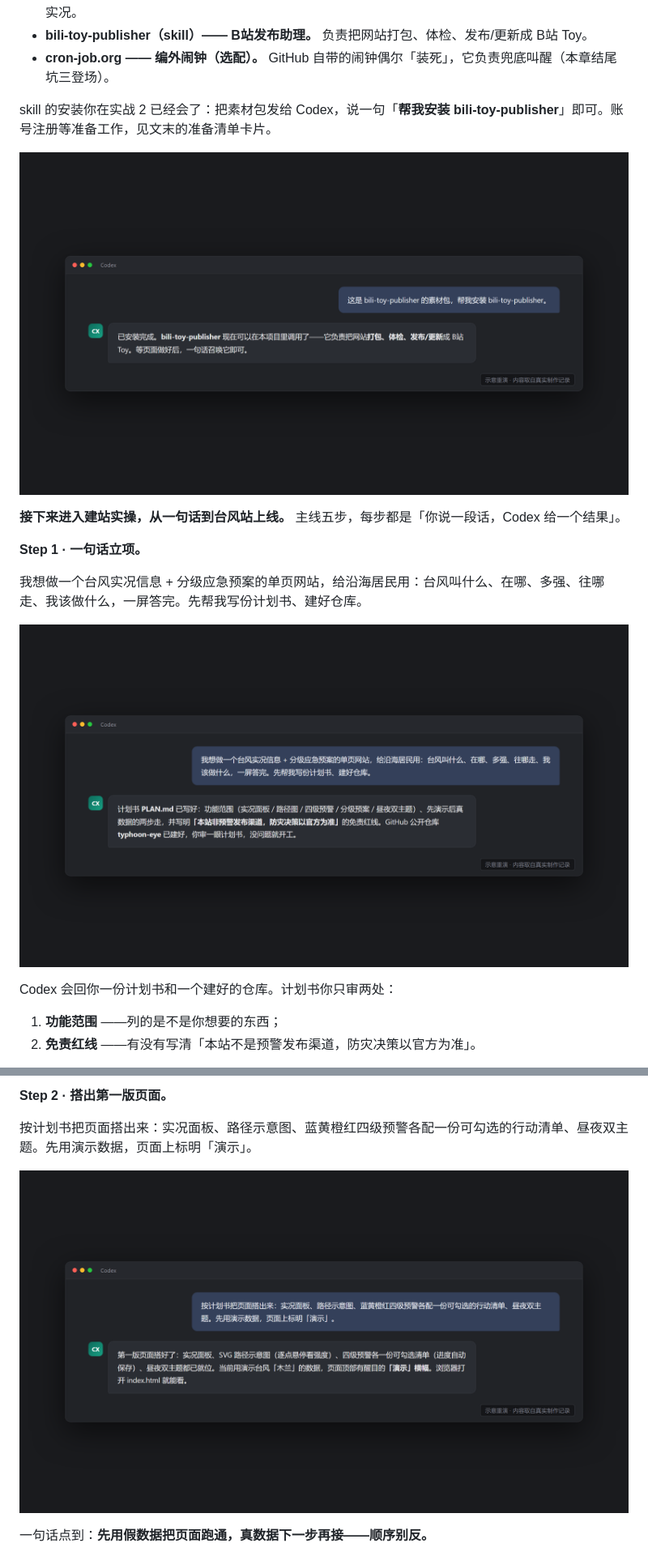
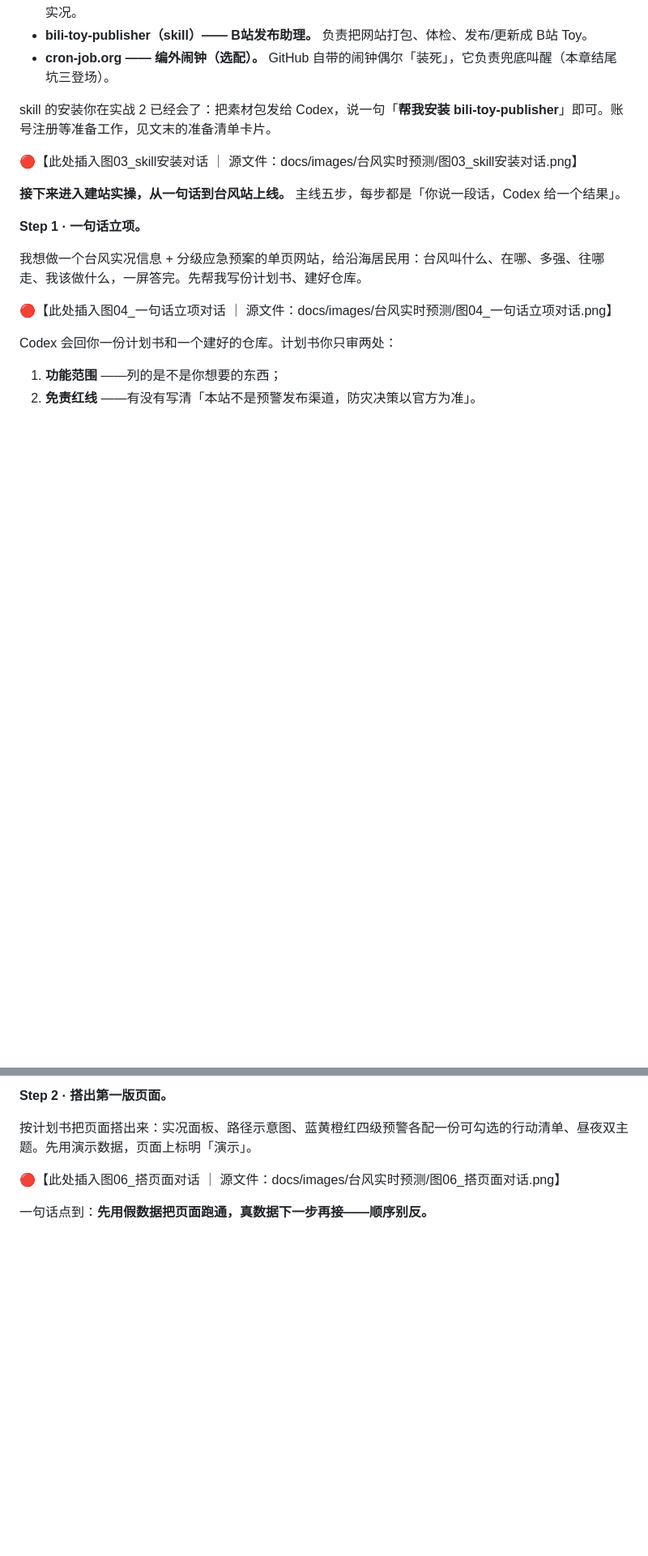
Before and after one commit to Mr-Salticidae/codex-tutorial, a Markdown page: docs/台风实时预测_附件版.md, 2 parts joined by grey strips. Shown at 81% size. Rendered like a GitHub page; blank space fills up the shorter version.

```diff
--- a/docs/台风实时预测_附件版.md
+++ b/docs/台风实时预测_附件版.md
@@ -19,7 +19,7 @@
 
 skill 的安装你在实战 2 已经会了：把素材包发给 Codex，说一句「**帮我安装 bili-toy-publisher**」即可。账号注册等准备工作，见文末的准备清单卡片。
 
-![图03_skill安装对话.png](https://raw.githubusercontent.com/Mr-Salticidae/codex-tutorial/main/docs/images/%E5%8F%B0%E9%A3%8E%E5%AE%9E%E6%97%B6%E9%A2%84%E6%B5%8B/%E5%9B%BE03_skill%E5%AE%89%E8%A3%85%E5%AF%B9%E8%AF%9D.png)
+🔴【此处插入图03_skill安装对话 ｜ 源文件：docs/images/台风实时预测/图03_skill安装对话.png】
 
 **接下来进入建站实操，从一句话到台风站上线。** 主线五步，每步都是「你说一段话，Codex 给一个结果」。
 
@@ -27,7 +27,7 @@ skill 的安装你在实战 2 已经会了：把素材包发给 Codex，说一
 
 我想做一个台风实况信息 + 分级应急预案的单页网站，给沿海居民用：台风叫什么、在哪、多强、往哪走、我该做什么，一屏答完。先帮我写份计划书、建好仓库。
 
-![图04_一句话立项对话.png](https://raw.githubusercontent.com/Mr-Salticidae/codex-tutorial/main/docs/images/%E5%8F%B0%E9%A3%8E%E5%AE%9E%E6%97%B6%E9%A2%84%E6%B5%8B/%E5%9B%BE04_%E4%B8%80%E5%8F%A5%E8%AF%9D%E7%AB%8B%E9%A1%B9%E5%AF%B9%E8%AF%9D.png)
+🔴【此处插入图04_一句话立项对话 ｜ 源文件：docs/images/台风实时预测/图04_一句话立项对话.png】
 
 Codex 会回你一份计划书和一个建好的仓库。计划书你只审两处：
 
@@ -40,7 +40,7 @@ Codex 会回你一份计划书和一个建好的仓库。计划书你只审两
 
 按计划书把页面搭出来：实况面板、路径示意图、蓝黄橙红四级预警各配一份可勾选的行动清单、昼夜双主题。先用演示数据，页面上标明「演示」。
 
-![图06_搭页面对话.png](https://raw.githubusercontent.com/Mr-Salticidae/codex-tutorial/main/docs/images/%E5%8F%B0%E9%A3%8E%E5%AE%9E%E6%97%B6%E9%A2%84%E6%B5%8B/%E5%9B%BE06_%E6%90%AD%E9%A1%B5%E9%9D%A2%E5%AF%B9%E8%AF%9D.png)
+🔴【此处插入图06_搭页面对话 ｜ 源文件：docs/images/台风实时预测/图06_搭页面对话.png】
 
 一句话点到：**先用假数据把页面跑通，真数据下一步再接——顺序别反。**
 
```
Also changed, not shown: other parts of docs/台风实时预测_附件版.md (+14 -14 lines), docs/人生模拟器制作_附件版.md (+14 -14 lines), docs/桌面小程序开发_附件版.md (+15 -15 lines).
